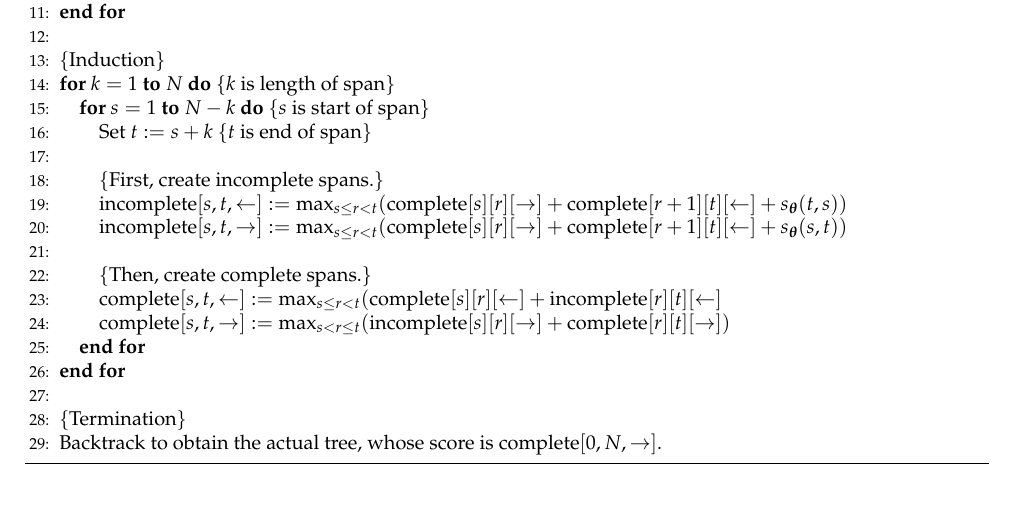
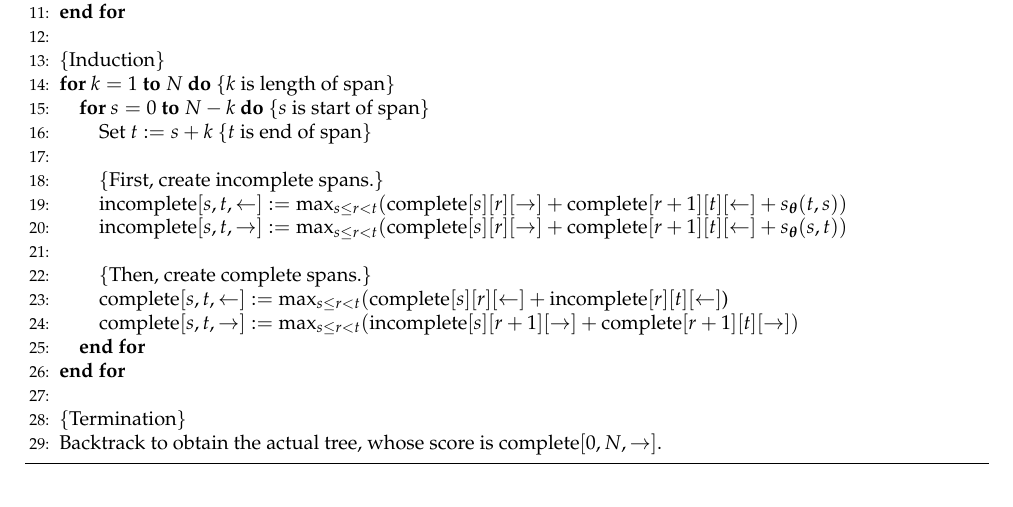
Before and after one commit to LxMLS/lxmls-guide, a LaTeX thesis (guide.tex, which reads pages/parsing/parsing.tex): part of page 80 of 104, cut so that both start at the same text. Compiled offline with pdfLaTeX.

Commit message:
fixed eisner pseudo-code: s starts at 0; r+1 is more legible in the complete+right span, compared to a different interval from the other spans

```diff
--- a/pages/parsing/parsing.tex
+++ b/pages/parsing/parsing.tex
@@ -449,7 +449,7 @@ the partition function and the posterior marginals.
 	\STATE
 	\STATE \COMMENT{Induction}
 	\FOR[$k$ is length of span]{$k=1$ {\bfseries to} $N$}
-	\FOR[$s$ is start of span]{$s=1$ {\bfseries to} $N-k$}
+	\FOR[$s$ is start of span]{$s=0$ {\bfseries to} $N-k$}
 	\STATE Set $t := s + k$ \COMMENT{$t$ is end of span}
 	\STATE
 	\STATE \COMMENT{First, create incomplete spans.}
@@ -457,8 +457,8 @@ the partition function and the posterior marginals.
 	\STATE $\mathrm{incomplete}[s,t,\rightarrow] := \max_{s \le r < t} (\mathrm{complete}[s][r][\rightarrow] + \mathrm{complete}[r+1][t][\leftarrow] + s_{\boldsymbol{\theta}}(s,t))$
 	\STATE
 	\STATE \COMMENT{Then, create complete spans.}
-	\STATE $\mathrm{complete}[s,t,\leftarrow] := \max_{s \le r < t} (\mathrm{complete}[s][r][\leftarrow] + \mathrm{incomplete}[r][t][\leftarrow]$
-	\STATE $\mathrm{complete}[s,t,\rightarrow] := \max_{s < r \le t} (\mathrm{incomplete}[s][r][\rightarrow] + \mathrm{complete}[r][t][\rightarrow])$
+	\STATE $\mathrm{complete}[s,t,\leftarrow] := \max_{s \le r < t} (\mathrm{complete}[s][r][\leftarrow] + \mathrm{incomplete}[r][t][\leftarrow]$)
+	\STATE $\mathrm{complete}[s,t,\rightarrow] := \max_{s \le r < t} (\mathrm{incomplete}[s][r+1][\rightarrow] + \mathrm{complete}[r+1][t][\rightarrow])$
 	\ENDFOR
 	\ENDFOR
 	\STATE
```
